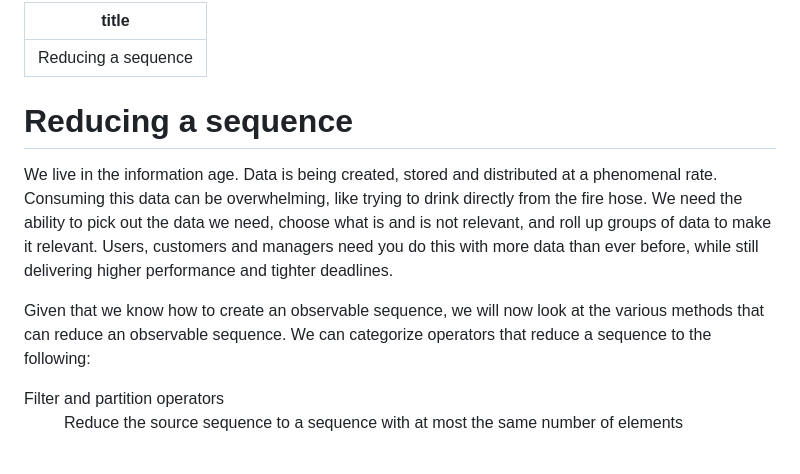
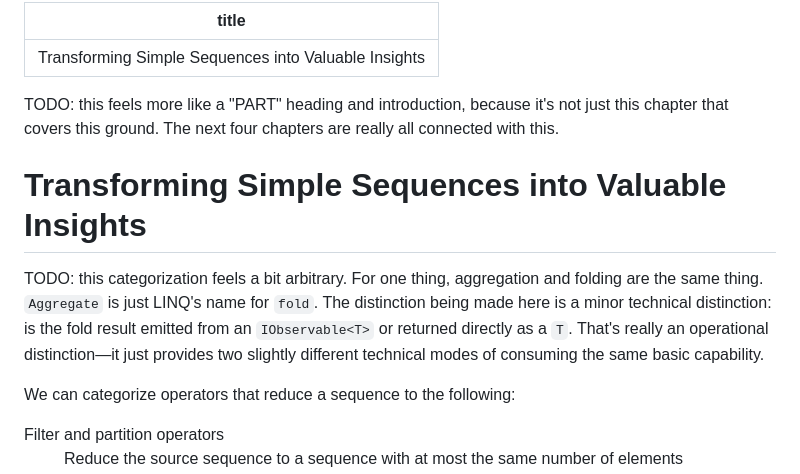
Before and after one commit to LeeCampbell/IntroToRx, a Markdown page: content/05_Filtering.md, the part around one of its changes. Rendered like a GitHub page.

Commit message:
Add PART 2 break

```diff
--- a/content/05_Filtering.md
+++ b/content/05_Filtering.md
@@ -1,12 +1,14 @@
 ---
-title : Reducing a sequence
+title : Transforming Simple Sequences into Valuable Insights
 ---
 
-# Reducing a sequence
+TODO: this feels more like a "PART" heading and introduction, because it's not just this chapter that covers this ground. The next four chapters are really all connected with this.
 
-We live in the information age. Data is being created, stored and distributed at a phenomenal rate. Consuming this data can be overwhelming, like trying to drink directly from the fire hose. We need the ability to pick out the data we need, choose what is and is not relevant, and roll up groups of data to make it relevant. Users, customers and managers need you do this with more data than ever before, while still delivering higher performance and tighter deadlines.
+# Transforming Simple Sequences into Valuable Insights
 
-Given that we know how to create an observable sequence, we will now look at the various methods that can reduce an observable sequence.
+
+TODO: this categorization feels a bit arbitrary. For one thing, aggregation and folding are the same thing. `Aggregate` is just LINQ's name for `fold`. The distinction being made here is a minor technical distinction: is the fold result emitted from an `IObservable<T>` or returned directly as a `T`. That's really an operational distinction—it just provides two slightly different technical modes of consuming the same basic capability.
+
 We can categorize operators that reduce a sequence to the following:
 
 <dl>
```
Also changed, not shown: other parts of content/05_Filtering.md (+60 -0 lines), content/04_Part2.md (added, +9 -0 lines), content/03_CreatingObservableSequences.md (renamed from content/04_CreatingObservableSequences.md).
